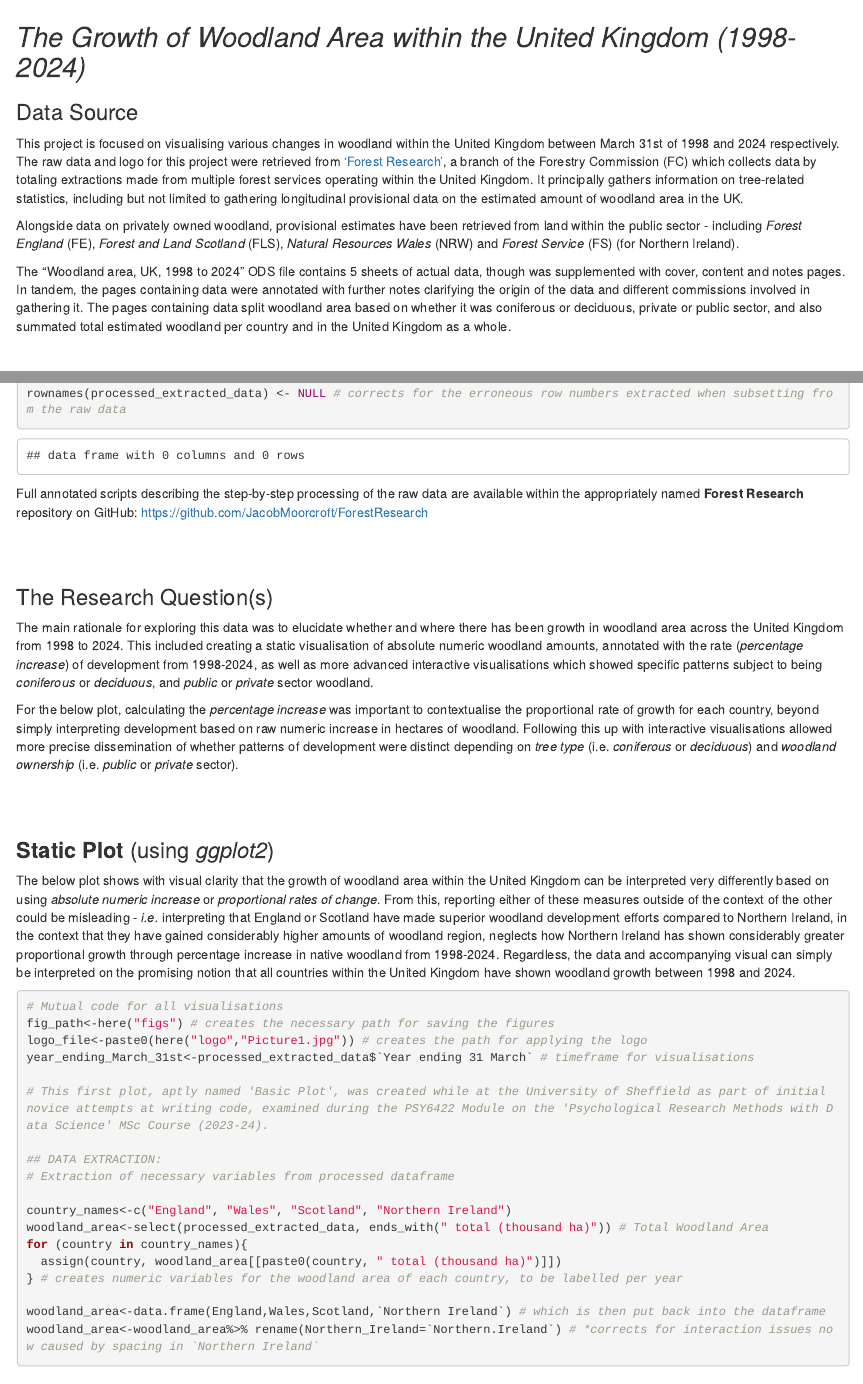
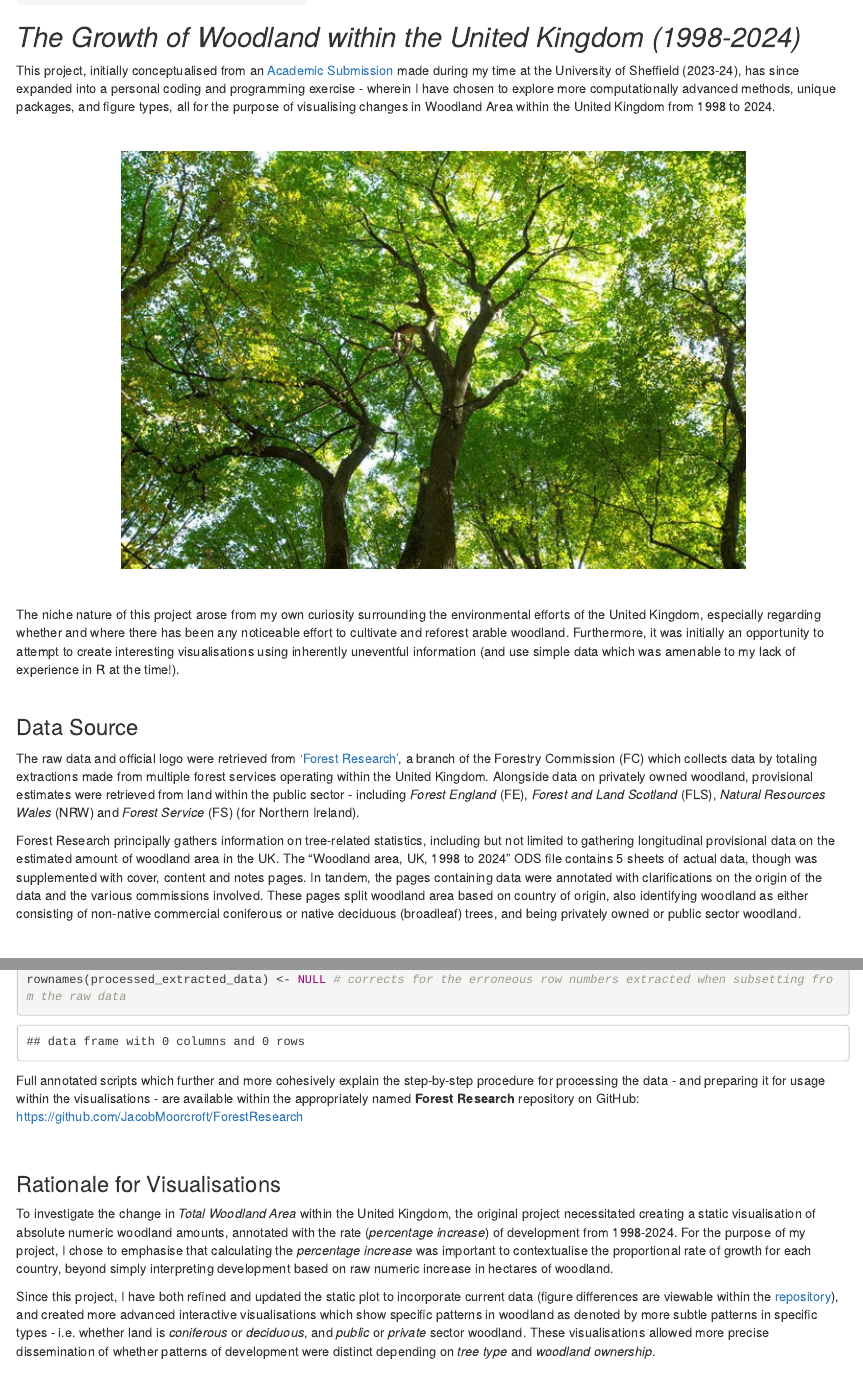
Before and after one commit to JacobMoorcroft/ForestResearch, an R Markdown document (index.Rmd): the page in a window 1100 px wide, from 600 px down before the commit and from 110 px down after it, so that both start at the same text, and a second part further down, joined at a grey line. Rendered offline with R 4.5, knitr and Pandoc, with nearby package versions; drawn as R Markdown's standard HTML page in place of the format the file asks for; some code elsewhere in the file could not run offline.

Commit message:
text modifications

````diff
--- a/index.Rmd
+++ b/index.Rmd
@@ -17,7 +17,11 @@ output:
 knitr::opts_chunk$set(echo = TRUE)
 ```
 
+## *The Growth of Woodland within the United Kingdom (1998-2024)*<br>
 
+  This project, initially conceptualised from an [Academic Submission](https://jacobmoorcroft.github.io/moorcroft_230170656/) made during my time at the University of Sheffield (2023-24), has since expanded into a personal coding and programming exercise - wherein I have chosen to explore more computationally advanced methods, unique packages, and figure types, all for the purpose of visualising changes in Woodland Area within the United Kingdom from 1998 to 2024.
+
+<br>
 ```{r, message=FALSE, warning=FALSE, echo=FALSE, fig.align="center", out.width = "75%"}
 library(magick)
 img <- image_read("imgs/depositphotos_73709031-stock-photo-sunlight-in-forest-with-trees.jpg")
@@ -26,15 +30,13 @@ knitr::include_graphics("imgs/depositphotos_73709031-stock-photo-sunlight-in-for
 ```
 <br>
 
-## *The Growth of Woodland Area within the United Kingdom (1998-2024)*<br>
+  The niche nature of this project arose from my own curiosity surrounding the environmental efforts of the United Kingdom, especially regarding whether and where there has been any noticeable effort to cultivate and reforest arable woodland. Furthermore, it was initially an opportunity to attempt to create interesting visualisations using inherently uneventful information (and use simple data which was amenable to my lack of experience in R at the time!).<br><br>
 
-### Data Source<br>
+### Data Source
 
-  This project is focused on visualising various changes in woodland within the United Kingdom between March 31st of 1998 and 2024 respectively. The raw data and logo for this project were retrieved from ['Forest Research'](https://www.forestresearch.gov.uk/tools-and-resources/statistics/data-downloads/), a branch of the Forestry Commission (FC) which collects data by totaling extractions made from multiple forest services operating within the United Kingdom. It principally gathers information on tree-related statistics, including but not limited to gathering longitudinal provisional data on the estimated amount of woodland area in the UK.<br>
+  The raw data and official logo were retrieved from ['Forest Research'](https://www.forestresearch.gov.uk/tools-and-resources/statistics/data-downloads/), a branch of the Forestry Commission (FC) which collects data by totaling extractions made from multiple forest services operating within the United Kingdom. Alongside data on privately owned woodland, provisional estimates were retrieved from land within the public sector - including *Forest England* (FE), *Forest and Land Scotland* (FLS), *Natural Resources Wales* (NRW) and *Forest Service* (FS) (for Northern Ireland).<br>
 
-  Alongside data on privately owned woodland, provisional estimates have been retrieved from land within the public sector - including *Forest England* (FE), *Forest and Land Scotland* (FLS), *Natural Resources Wales* (NRW) and *Forest Service* (FS) (for Northern Ireland).<br>
-
-  The “Woodland area, UK, 1998 to 2024” ODS file contains 5 sheets of actual data, though was supplemented with cover, content and notes pages. In tandem, the pages containing data were annotated with further notes clarifying the origin of the data and different commissions involved in gathering it. The pages containing data split woodland area based on whether it was coniferous or deciduous, private or public sector, and also summated total estimated woodland per country and in the United Kingdom as a whole.<br><br>
+  Forest Research principally gathers information on tree-related statistics, including but not limited to gathering longitudinal provisional data on the estimated amount of woodland area in the UK. The “Woodland area, UK, 1998 to 2024” ODS file contains 5 sheets of actual data, though was supplemented with cover, content and notes pages. In tandem, the pages containing data were annotated with clarifications on the origin of the data and the various commissions involved. These pages split woodland area based on country of origin, also identifying woodland as either consisting of non-native commercial coniferous or native deciduous (broadleaf) trees, and being privately owned or public sector woodland.<br><br>
 
 ### Full Data Reference
 
@@ -99,21 +100,23 @@ head(processed_extracted_data)
 
 ```
 
-  Full annotated scripts describing the step-by-step processing of the raw data are available within the appropriately named **Forest Research** repository on GitHub: https://github.com/JacobMoorcroft/ForestResearch
+  Full annotated scripts which further and more cohesively explain the step-by-step procedure for processing the data - and preparing it for usage within the visualisations - are available within the appropriately named **Forest Research** repository on GitHub: https://github.com/JacobMoorcroft/ForestResearch
 
-<br><br>
+<br>
 
-### The Research Question(s)
+### Rationale for Visualisations
 
-  The main rationale for exploring this data was to elucidate whether and where there has been growth in woodland area across the United Kingdom from 1998 to 2024. This included creating a static visualisation of absolute numeric woodland amounts, annotated with the rate (*percentage increase*) of development from 1998-2024, as well as more advanced interactive visualisations which showed specific patterns subject to being *coniferous* or *deciduous*, and *public* or *private* sector woodland.
+  To investigate the change in *Total Woodland Area* within the United Kingdom, the original project necessitated creating a static visualisation of absolute numeric woodland amounts, annotated with the rate (*percentage increase*) of development from 1998-2024. For the purpose of my project, I chose to emphasise that calculating the *percentage increase* was important to contextualise the proportional rate of growth for each country, beyond simply interpreting development based on raw numeric increase in hectares of woodland.
 
-  For the below plot, calculating the *percentage increase* was important to contextualise the proportional rate of growth for each country, beyond simply interpreting development based on raw numeric increase in hectares of woodland. Following this up with interactive visualisations allowed more precise dissemination of whether patterns of development were distinct depending on *tree type* (i.e. *coniferous* or *deciduous*) and *woodland ownership* (i.e. *public* or *private* sector).
+  Since this project, I have both refined and updated the static plot to incorporate current data (figure differences are viewable within the [repository](https://github.com/JacobMoorcroft/ForestResearch/tree/main/figs)), and created more advanced interactive visualisations which show specific patterns in woodland as denoted by more subtle patterns in specific types - i.e. whether land is *coniferous* or *deciduous*, and *public* or *private* sector woodland. These visualisations allowed more precise dissemination of whether patterns of development were distinct depending on *tree type* and *woodland ownership*.
 
-<br><br>
+<br>
 
 ### **Static Plot** (using *ggplot2*)
 
-  The below plot shows with visual clarity that the growth of woodland area within the United Kingdom can be interpreted very differently based on using *absolute numeric increase* or *proportional rates of change*. From this, reporting either of these measures outside of the context of the other could be misleading - *i.e.* interpreting that England or Scotland have made superior woodland development efforts compared to Northern Ireland, in the context that they have gained considerably higher amounts of woodland region, neglects how Northern Ireland has shown considerably greater proportional growth through percentage increase in native woodland from 1998-2024. Regardless, the data and accompanying visual can simply be interpreted on the promising notion that all countries within the United Kingdom have shown woodland growth between 1998 and 2024.
+  The below plot shows with visual clarity that the growth of woodland area within the United Kingdom can be interpreted very differently based on using *absolute numeric increase* or *proportional rates of change*. From this, reporting either of these measures outside of the context of the other could be misleading - *i.e.* interpreting that England or Scotland have made superior woodland development efforts compared to Northern Ireland, in the context that they have gained considerably higher amounts of woodland region, neglects how Northern Ireland has shown considerably greater proportional growth through percentage increase in native woodland from 1998-2024. Any absolutions comparing countries would also be fundamentally unfair, as this would fail to acknowledge confounding factors such as available arable landmass.
+
+  Generally, both the raw data and this visual are promising in showing that all countries within the United Kingdom have shown *an increase* in woodland area between 1998 and 2024.
 
 ```{r, message=FALSE, warning=FALSE, echo=TRUE}
 # Mutual code for all visualisations
````
Also changed, not shown: index.Rmd (11 more changed lines).
